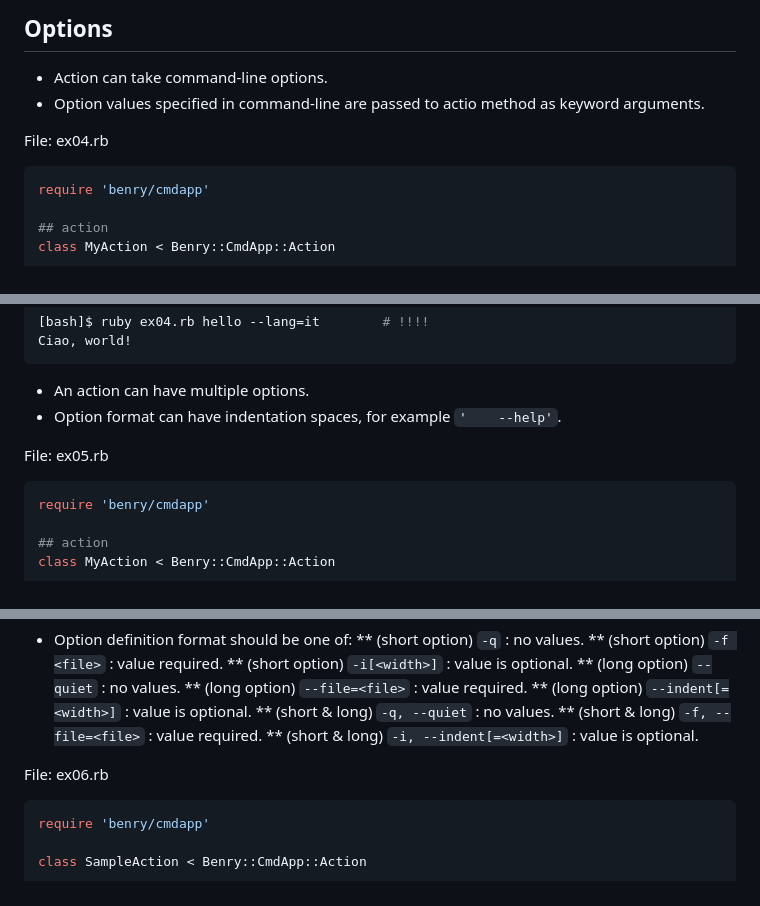
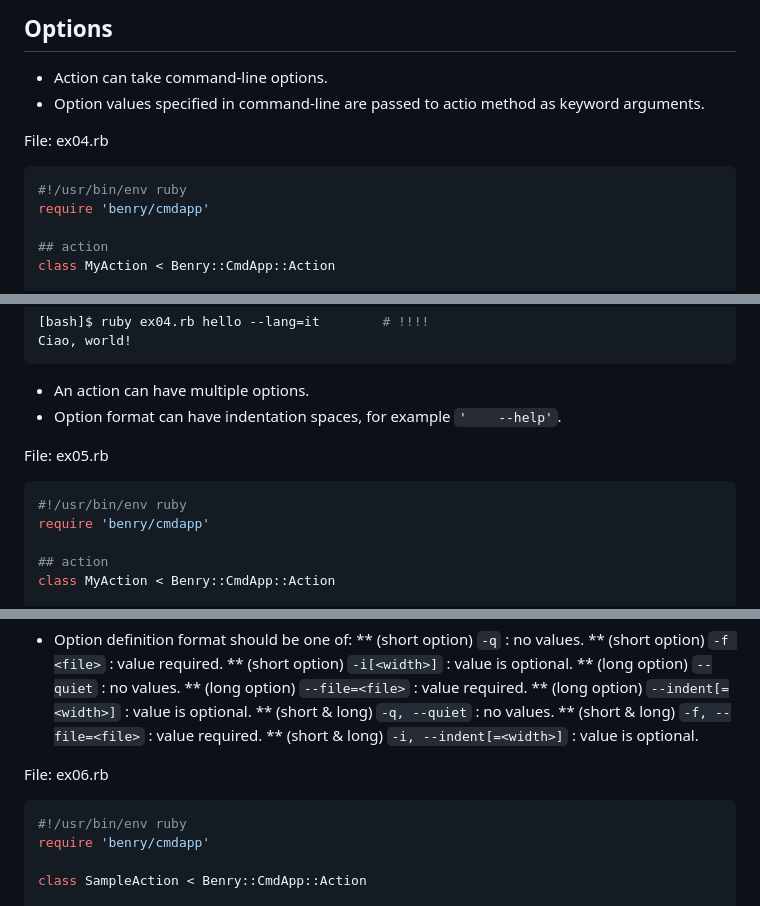
Before and after one commit to kwatch/benry-ruby, a Markdown page: benry-cmdapp/README.md, 3 parts joined by grey strips. Rendered like a GitHub page.

````diff
--- a/benry-cmdapp/README.md
+++ b/benry-cmdapp/README.md
@@ -275,6 +278,7 @@ Options
 File: ex04.rb
 
 ```ruby
+#!/usr/bin/env ruby
 require 'benry/cmdapp'
 
 ## action
@@ -323,6 +327,7 @@ Ciao, world!
 File: ex05.rb
 
 ```ruby
+#!/usr/bin/env ruby
 require 'benry/cmdapp'
 
 ## action
@@ -407,6 +412,7 @@ Option Definition Format
 File: ex06.rb
 
 ```ruby
+#!/usr/bin/env ruby
 require 'benry/cmdapp'
 
 class SampleAction < Benry::CmdApp::Action
````
Also changed, not shown: other parts of benry-cmdapp/README.md (+27 -0 lines).
